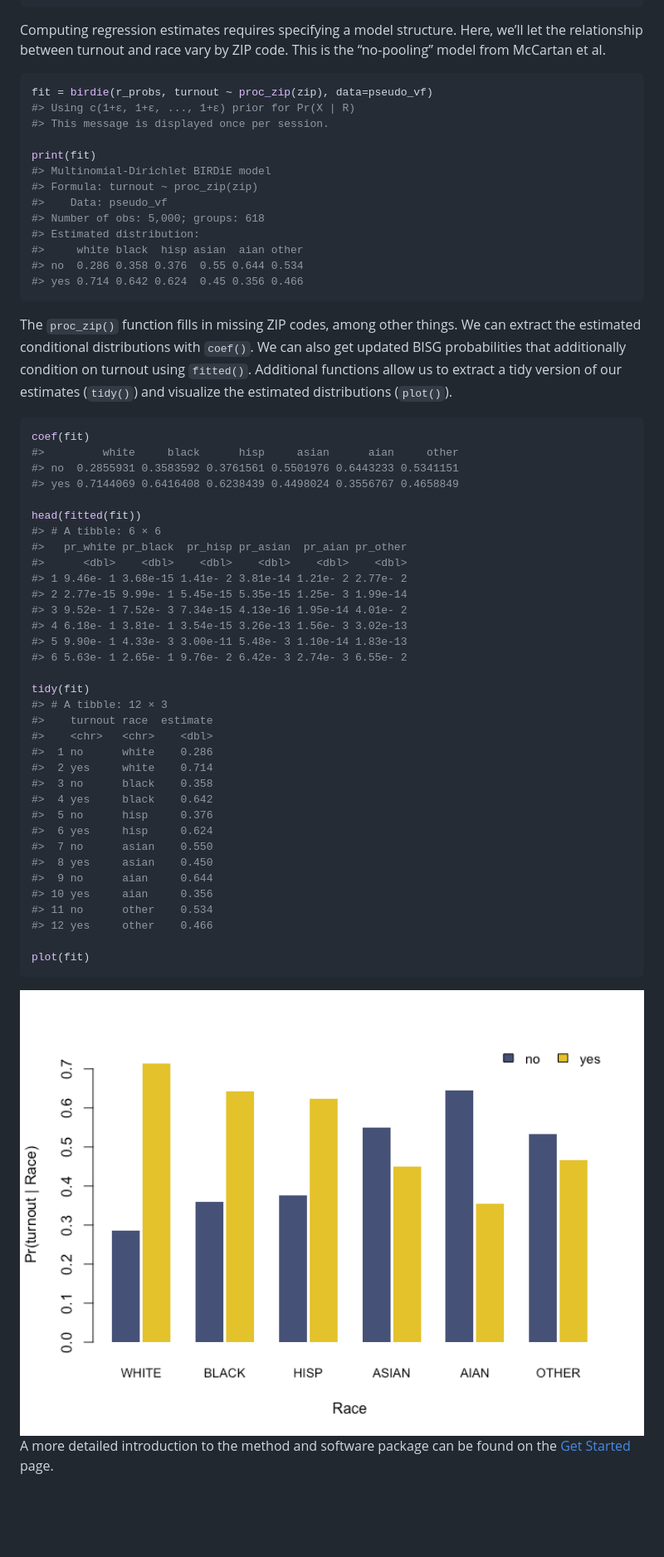
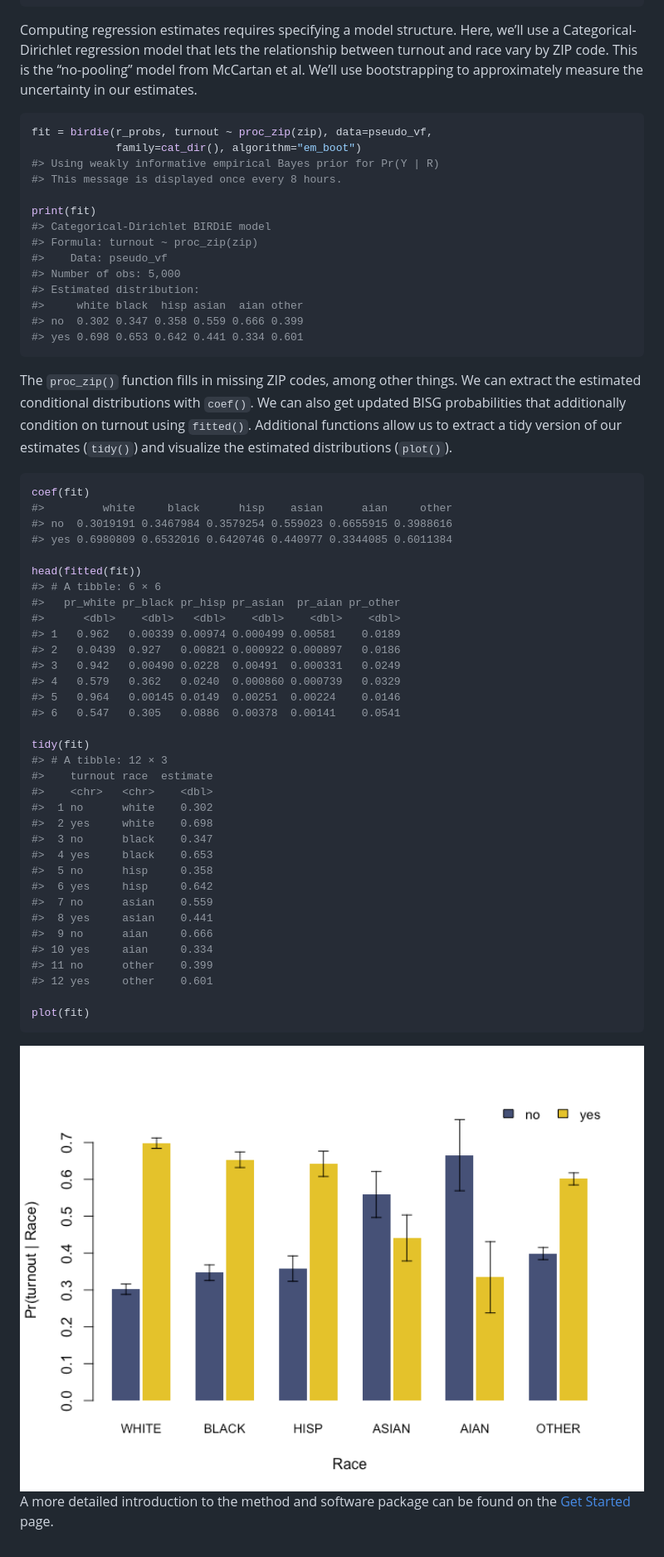
Before and after one commit to CoryMcCartan/birdie, a Markdown page: README.md, the part around the change. Shown: that part at 83% size. GitHub-like rendering; pictures changed too: man/figures/README-unnamed-chunk-5-1.png; blank space fills up the shorter version.

Commit message:
plot uncertainty & update readme [ci skip]

````diff
--- a/README.md
+++ b/README.md
@@ -73,23 +73,26 @@ head(r_probs)
 ```
 
 Computing regression estimates requires specifying a model structure.
-Here, we’ll let the relationship between turnout and race vary by ZIP
-code. This is the “no-pooling” model from McCartan et al.
+Here, we’ll use a Categorical-Dirichlet regression model that lets the
+relationship between turnout and race vary by ZIP code. This is the
+“no-pooling” model from McCartan et al. We’ll use bootstrapping to
+approximately measure the uncertainty in our estimates.
 
 ``` r
-fit = birdie(r_probs, turnout ~ proc_zip(zip), data=pseudo_vf)
-#> Using c(1+ε, 1+ε, ..., 1+ε) prior for Pr(X | R)
-#> This message is displayed once per session.
+fit = birdie(r_probs, turnout ~ proc_zip(zip), data=pseudo_vf,
+             family=cat_dir(), algorithm="em_boot")
+#> Using weakly informative empirical Bayes prior for Pr(Y | R)
+#> This message is displayed once every 8 hours.
 
 print(fit)
-#> Multinomial-Dirichlet BIRDiE model
+#> Categorical-Dirichlet BIRDiE model
 #> Formula: turnout ~ proc_zip(zip)
 #>    Data: pseudo_vf
-#> Number of obs: 5,000; groups: 618
+#> Number of obs: 5,000
 #> Estimated distribution:
 #>     white black  hisp asian  aian other
-#> no  0.286 0.358 0.376  0.55 0.644 0.534
-#> yes 0.714 0.642 0.624  0.45 0.356 0.466
+#> no  0.302 0.347 0.358 0.559 0.666 0.399
+#> yes 0.698 0.653 0.642 0.441 0.334 0.601
 ```
 
 The `proc_zip()` function fills in missing ZIP codes, among other
@@ -101,37 +104,37 @@ estimated distributions (`plot()`).
 
 ``` r
 coef(fit)
-#>         white     black      hisp     asian      aian     other
-#> no  0.2855931 0.3583592 0.3761561 0.5501976 0.6443233 0.5341151
-#> yes 0.7144069 0.6416408 0.6238439 0.4498024 0.3556767 0.4658849
+#>         white     black      hisp    asian      aian     other
+#> no  0.3019191 0.3467984 0.3579254 0.559023 0.6655915 0.3988616
+#> yes 0.6980809 0.6532016 0.6420746 0.440977 0.3344085 0.6011384
 
 head(fitted(fit))
 #> # A tibble: 6 × 6
-#>   pr_white pr_black  pr_hisp pr_asian  pr_aian pr_other
-#>      <dbl>    <dbl>    <dbl>    <dbl>    <dbl>    <dbl>
-#> 1 9.46e- 1 3.68e-15 1.41e- 2 3.81e-14 1.21e- 2 2.77e- 2
-#> 2 2.77e-15 9.99e- 1 5.45e-15 5.35e-15 1.25e- 3 1.99e-14
-#> 3 9.52e- 1 7.52e- 3 7.34e-15 4.13e-16 1.95e-14 4.01e- 2
-#> 4 6.18e- 1 3.81e- 1 3.54e-15 3.26e-13 1.56e- 3 3.02e-13
-#> 5 9.90e- 1 4.33e- 3 3.00e-11 5.48e- 3 1.10e-14 1.83e-13
-#> 6 5.63e- 1 2.65e- 1 9.76e- 2 6.42e- 3 2.74e- 3 6.55e- 2
+#>   pr_white pr_black pr_hisp pr_asian  pr_aian pr_other
+#>      <dbl>    <dbl>   <dbl>    <dbl>    <dbl>    <dbl>
+#> 1   0.962   0.00339 0.00974 0.000499 0.00581    0.0189
+#> 2   0.0439  0.927   0.00821 0.000922 0.000897   0.0186
+#> 3   0.942   0.00490 0.0228  0.00491  0.000331   0.0249
+#> 4   0.579   0.362   0.0240  0.000860 0.000739   0.0329
+#> 5   0.964   0.00145 0.0149  0.00251  0.00224    0.0146
+#> 6   0.547   0.305   0.0886  0.00378  0.00141    0.0541
 
 tidy(fit)
 #> # A tibble: 12 × 3
 #>    turnout race  estimate
 #>    <chr>   <chr>    <dbl>
-#>  1 no      white    0.286
-#>  2 yes     white    0.714
-#>  3 no      black    0.358
-#>  4 yes     black    0.642
-#>  5 no      hisp     0.376
-#>  6 yes     hisp     0.624
-#>  7 no      asian    0.550
-#>  8 yes     asian    0.450
-#>  9 no      aian     0.644
-#> 10 yes     aian     0.356
-#> 11 no      other    0.534
-#> 12 yes     other    0.466
+#>  1 no      white    0.302
+#>  2 yes     white    0.698
+#>  3 no      black    0.347
+#>  4 yes     black    0.653
+#>  5 no      hisp     0.358
+#>  6 yes     hisp     0.642
+#>  7 no      asian    0.559
+#>  8 yes     asian    0.441
+#>  9 no      aian     0.666
+#> 10 yes     aian     0.334
+#> 11 no      other    0.399
+#> 12 yes     other    0.601
 
 plot(fit)
 ```
````
Also changed, not shown: 3 other files.
